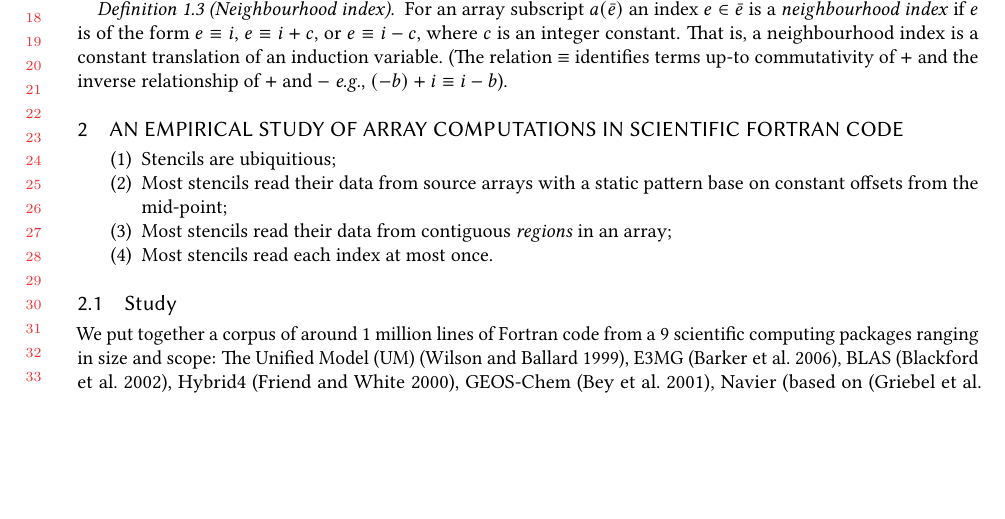
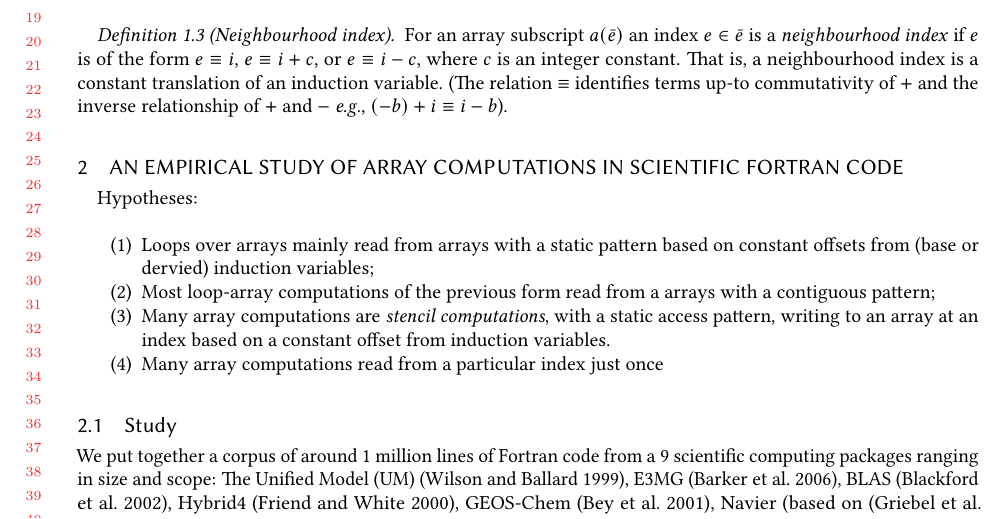
Before and after one commit to camfort/array-analyse, a LaTeX paper (oopsla17/oopsla17.tex): part of page 2 of 9 before the commit and part of page 2 of 10 after it, cut so that both start at the same text, the shorter picture padded with empty space. Compiled offline with pdfLaTeX.

Commit message:
expanding hypotheses

```diff
--- a/oopsla17/oopsla17.tex
+++ b/oopsla17/oopsla17.tex
@@ -198,14 +198,20 @@ practises and workflows.
 
 \section{An Empirical Study of Array Computations in Scientific Fortran code}
 
+Hypotheses:
+\begin{enumerate}
+\item Loops over arrays mainly read from arrays with a static pattern
+based on constant offsets from (base or dervied) induction variables;
 
+\item Most loop-array computations of the previous form read
+from a arrays with a contiguous pattern;
 
-\begin{enumerate}
-\item Stencils are ubiquitious;
-\item Most stencils read their data from source arrays with a static pattern
-base on constant offsets from the mid-point;
-\item Most stencils read their data from contiguous \emph{regions} in an array;
-\item Most stencils read each index at most once.
+\item Many array computations are \emph{stencil computations},
+with a static access pattern, writing
+to an array at an index based on a constant offset from induction
+variables.
+
+\item Many array computations read from a particular index just once
 \end{enumerate}
 
 \subsection{Study}
```
Also changed, not shown: oopsla17/oopsla17.tex (2 more changed lines).
